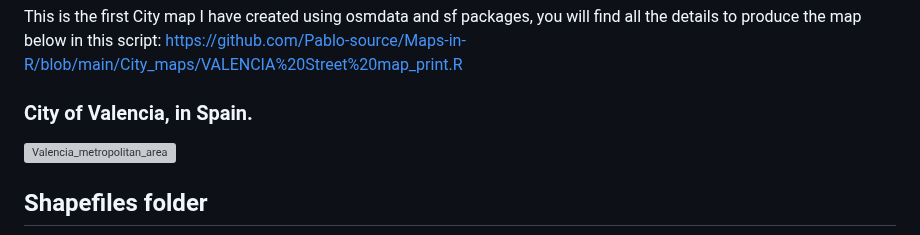
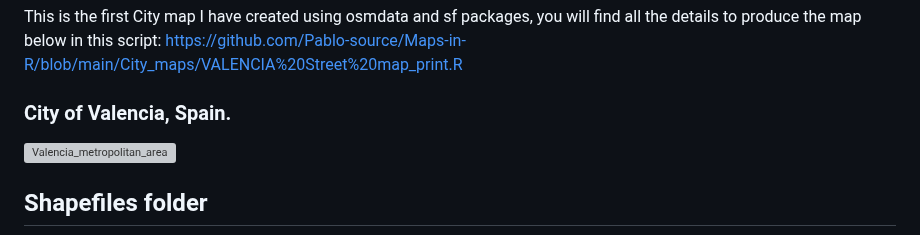
Before and after one commit to Pablo-source/Maps-in-R, a Markdown page: README.md, the part around the change. Rendered like a GitHub page; grey boxes are pictures that could not be loaded.

```diff
--- a/README.md
+++ b/README.md
@@ -14,7 +14,7 @@ Taking inspiration from the #30DayMapChallenge. I will start creating several ci
 
 This is the first City map I have created using osmdata and sf packages, you will find all the details to produce the map below in this script: https://github.com/Pablo-source/Maps-in-R/blob/main/City_maps/VALENCIA%20Street%20map_print.R
 
-### City of Valencia, in Spain.
+### City of Valencia, Spain.
 
 ![Valencia_metropolitan_area ](https://user-images.githubusercontent.com/76554081/224561937-ccaefdc4-1ef1-49df-9e4b-9c124623e8bb.png)
 
```
